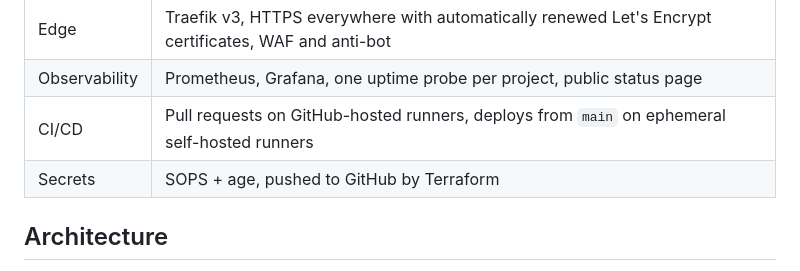
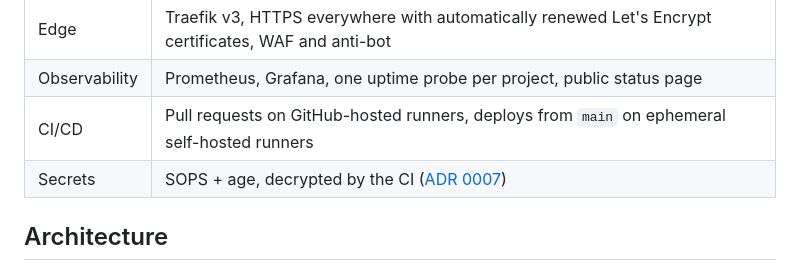
Before and after one commit to Didelo-lilian/infra, a Markdown page: README.md, the part around the change. Drawn GitHub-style.

```diff
--- a/README.md
+++ b/README.md
@@ -17,7 +17,7 @@ My personal production platform: one VPS, everything as code, every project depl
 | Edge | Traefik v3, HTTPS everywhere with automatically renewed Let's Encrypt certificates, WAF and anti-bot |
 | Observability | Prometheus, Grafana, one uptime probe per project, public status page |
 | CI/CD | Pull requests on GitHub-hosted runners, deploys from `main` on ephemeral self-hosted runners |
-| Secrets | SOPS + age, pushed to GitHub by Terraform |
+| Secrets | SOPS + age, decrypted by the CI ([ADR 0007](docs/adr/0007-secrets-with-sops-and-age.md)) |
 
 ## Architecture
 
```
Also changed, not shown: docs/adr/0007-secrets-with-sops-and-age.md (added, +28 -0 lines).
